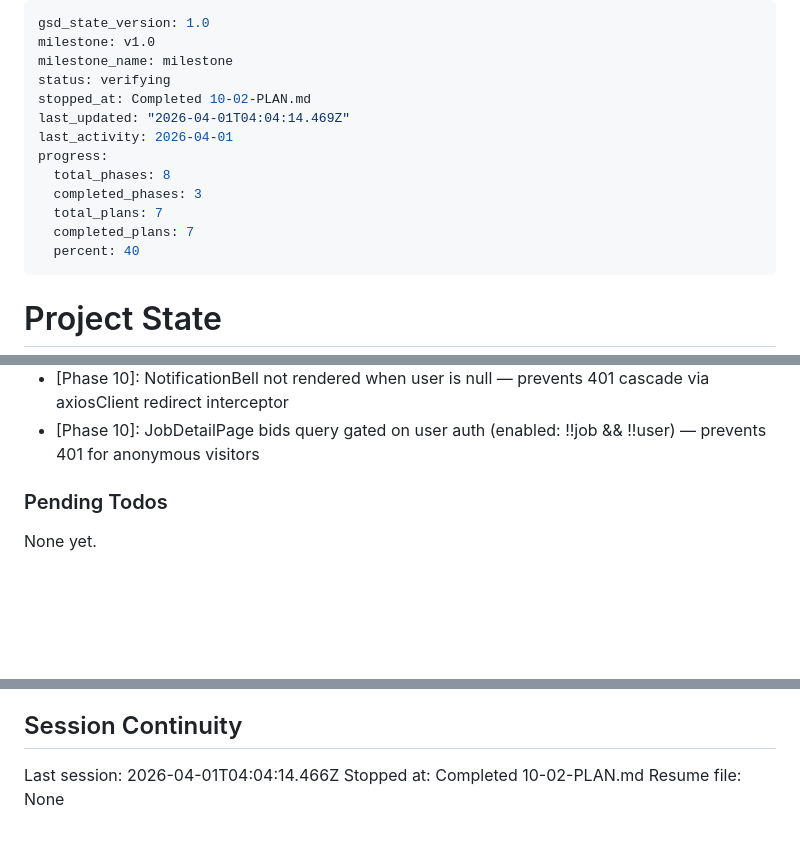
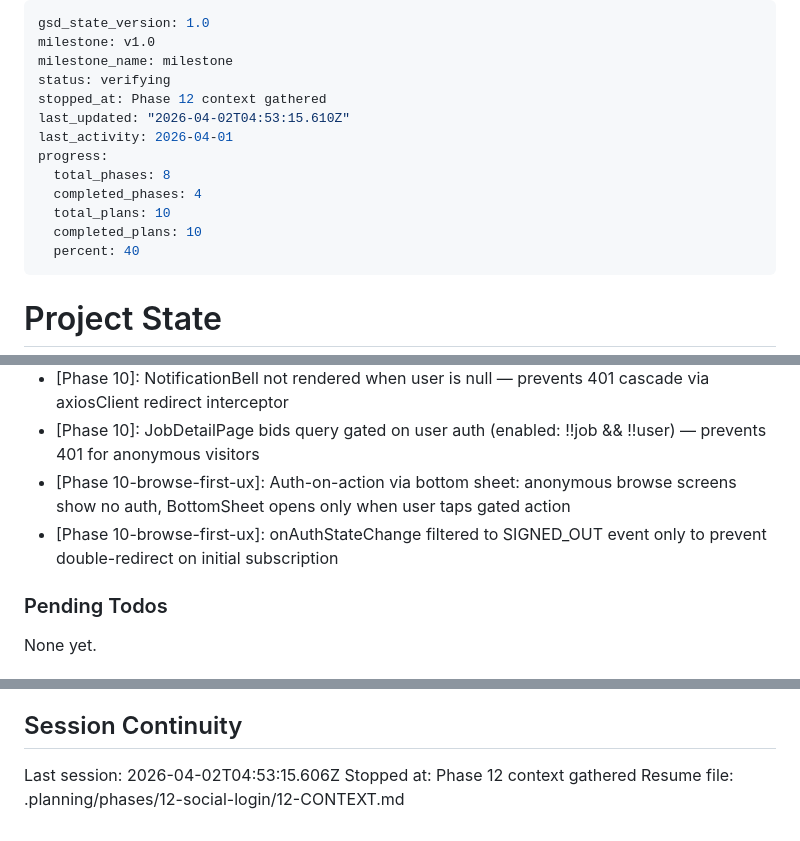
Before and after one commit to zet93/handylink, a Markdown page: .planning/STATE.md, 3 parts joined by grey strips. Rendered like a GitHub page; blank space fills up the shorter version.

Commit message:
docs(state): record phase 12 context session

```diff
--- a/.planning/STATE.md
+++ b/.planning/STATE.md
@@ -3,14 +3,14 @@ gsd_state_version: 1.0
 milestone: v1.0
 milestone_name: milestone
 status: verifying
-stopped_at: Completed 10-02-PLAN.md
-last_updated: "2026-04-01T04:04:14.469Z"
+stopped_at: Phase 12 context gathered
+last_updated: "2026-04-02T04:53:15.610Z"
 last_activity: 2026-04-01
 progress:
   total_phases: 8
-  completed_phases: 3
-  total_plans: 7
-  completed_plans: 7
+  completed_phases: 4
+  total_plans: 10
+  completed_plans: 10
   percent: 40
 ---
 
@@ -82,6 +82,8 @@ Recent decisions affecting current work:
 - [Phase 10]: Public route group uses bare AuthLayout (no ProtectedRoute) for /jobs, /jobs/:id, /worker/browse, /worker/:id
 - [Phase 10]: NotificationBell not rendered when user is null — prevents 401 cascade via axiosClient redirect interceptor
 - [Phase 10]: JobDetailPage bids query gated on user auth (enabled: !!job && !!user) — prevents 401 for anonymous visitors
+- [Phase 10-browse-first-ux]: Auth-on-action via bottom sheet: anonymous browse screens show no auth, BottomSheet opens only when user taps gated action
+- [Phase 10-browse-first-ux]: onAuthStateChange filtered to SIGNED_OUT event only to prevent double-redirect on initial subscription
 
 ### Pending Todos
 
@@ -96,6 +98,6 @@ None yet.
 
 ## Session Continuity
 
-Last session: 2026-04-01T04:04:14.466Z
-Stopped at: Completed 10-02-PLAN.md
-Resume file: None
+Last session: 2026-04-02T04:53:15.606Z
+Stopped at: Phase 12 context gathered
+Resume file: .planning/phases/12-social-login/12-CONTEXT.md
```
